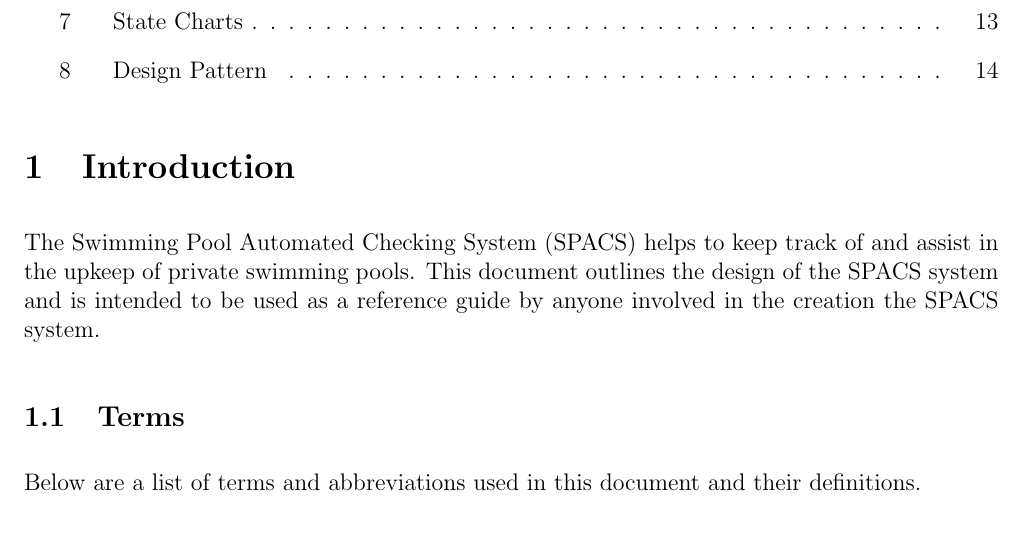
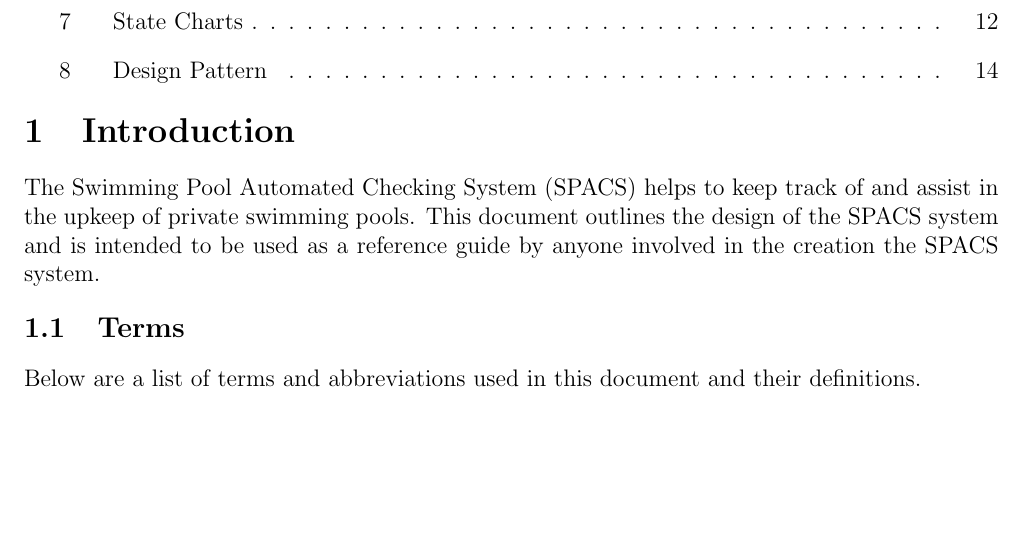
Before and after one commit to mpomery/CITS4401, a LaTeX document (Report/Report.tex): part of page 2 of 15, cut so that both start at the same text, the shorter picture padded with empty space. Compiled offline with pdfLaTeX.

Commit message:
Title Spacings

```diff
--- a/Report/Report.tex
+++ b/Report/Report.tex
@@ -7,6 +7,7 @@
 
 \usepackage{enumitem}
 \usepackage{placeins}
+\usepackage{titlesec}
 
 \setlist{nosep}
 
@@ -14,6 +15,9 @@
 
 \setlength{\parindent}{0pt} % Remove Paragraph indenting
 \setlength{\parskip}{10pt}
+
+\titlespacing*{\section}{0pt}{0pt}{0pt}
+\titlespacing*{\subsection}{0pt}{0pt}{0pt}
 
 \renewcommand\thesection{\arabic{section}} % Remove Chapter Numbers
 
```
